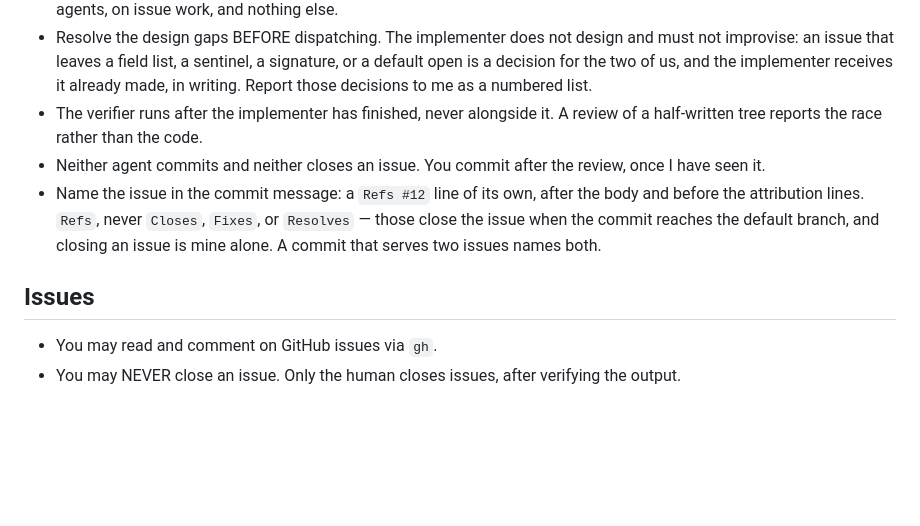
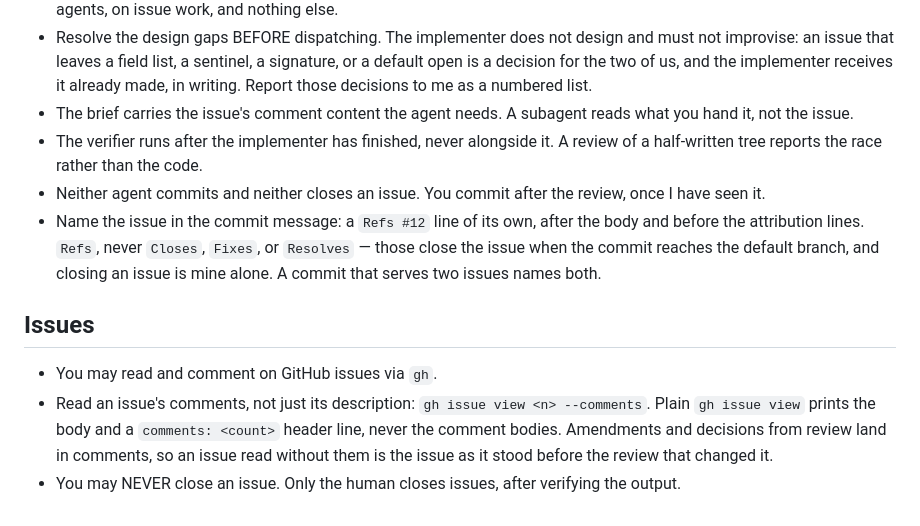
Before and after one commit to janowoc/northplan, a Markdown page: CLAUDE.md, the part around the change. GitHub-like rendering; blank space fills up the shorter version.

Commit message:
docs(claude): read an issue's comments, and put them in the brief
`gh issue view <n>` prints the body and a `comments: <count>` header line, and
never a comment body. The count is easy to read past, so the natural command
silently returns the issue as it stood before whatever review amended it. Six
open issues carry an amendments section from the midpoint review, and the
review of 30 has just put three findings into comments on 14, 31 and 18 --
including a blocking design gap for 14, that no module owns the OAS repayment
once 16 deletes the stubs. An implementer briefed on 14 who ran the obvious
command would have seen none of it.

The second rule follows from the first. The agents under .claude/agents/ do not
reach for `gh` at all; they work from the brief they are handed. So fetching
the comments is the main thread's job, and their content has to travel in the
brief rather than as a pointer to the issue number.

Not issue work, so no Refs line.

Co-Authored-By: Claude Opus 5 <noreply@anthropic.com>
Claude-Session: https://claude.ai/code/session_01T4VoELJxK4HvxbKEECMbps

```diff
--- a/CLAUDE.md
+++ b/CLAUDE.md
@@ -92,6 +92,8 @@
   signature, or a default open is a decision for the two of us, and the
   implementer receives it already made, in writing. Report those decisions to
   me as a numbered list.
+- The brief carries the issue's comment content the agent needs. A subagent
+  reads what you hand it, not the issue.
 - The verifier runs after the implementer has finished, never alongside it. A
   review of a half-written tree reports the race rather than the code.
 - Neither agent commits and neither closes an issue. You commit after the
@@ -104,5 +106,10 @@
 
 ## Issues
 - You may read and comment on GitHub issues via `gh`.
+- Read an issue's comments, not just its description:
+  `gh issue view <n> --comments`. Plain `gh issue view` prints the body and a
+  `comments: <count>` header line, never the comment bodies. Amendments and
+  decisions from review land in comments, so an issue read without them is the
+  issue as it stood before the review that changed it.
 - You may NEVER close an issue. Only the human closes issues, after
   verifying the output.
```
